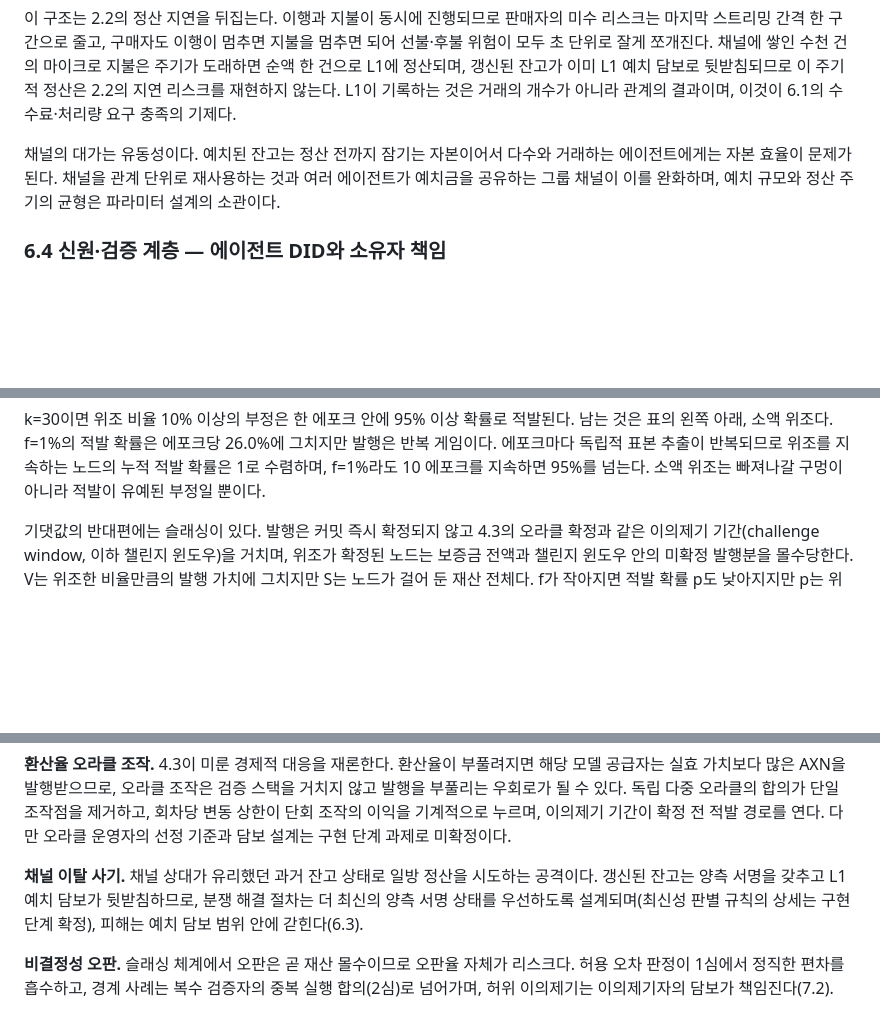
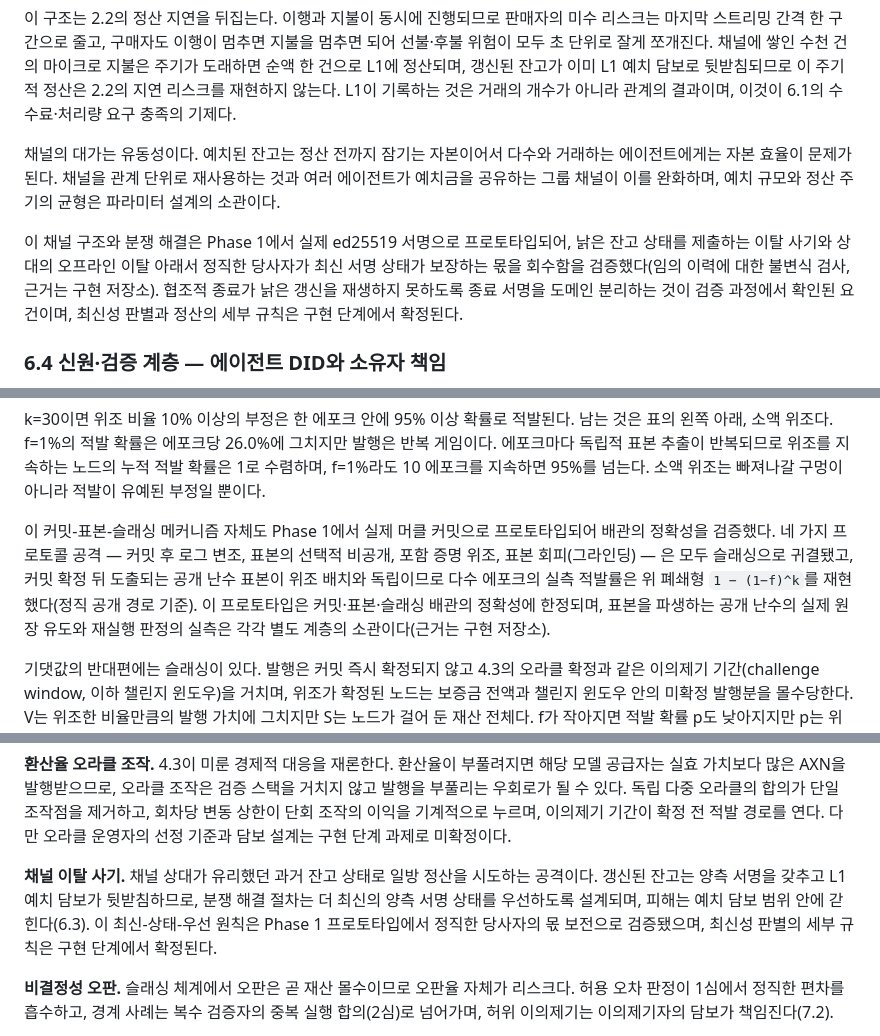
Before and after one commit to bob-kkn/axon-whitepaper, a Markdown page: docs/whitepaper/whitepaper.ko.md, 3 parts joined by grey strips. GitHub-like rendering; blank space fills up the shorter version.

```diff
--- a/docs/whitepaper/whitepaper.ko.md
+++ b/docs/whitepaper/whitepaper.ko.md
@@ -287,6 +287,8 @@ L1의 역할은 의도적으로 좁다 — 잔고의 최종 확정, 발행·소
 
 채널의 대가는 유동성이다. 예치된 잔고는 정산 전까지 잠기는 자본이어서 다수와 거래하는 에이전트에게는 자본 효율이 문제가 된다. 채널을 관계 단위로 재사용하는 것과 여러 에이전트가 예치금을 공유하는 그룹 채널이 이를 완화하며, 예치 규모와 정산 주기의 균형은 파라미터 설계의 소관이다.
 
+이 채널 구조와 분쟁 해결은 Phase 1에서 실제 ed25519 서명으로 프로토타입되어, 낡은 잔고 상태를 제출하는 이탈 사기와 상대의 오프라인 이탈 아래서 정직한 당사자가 최신 서명 상태가 보장하는 몫을 회수함을 검증했다(임의 이력에 대한 불변식 검사, 근거는 구현 저장소). 협조적 종료가 낡은 갱신을 재생하지 못하도록 종료 서명을 도메인 분리하는 것이 검증 과정에서 확인된 요건이며, 최신성 판별과 정산의 세부 규칙은 구현 단계에서 확정된다.
+
 ### 6.4 신원·검증 계층 — 에이전트 DID와 소유자 책임
 
 모든 채널과 거래의 당사자는 에이전트 DID(Decentralized Identifier)다. 에이전트는 자신의 키로 서명하는 고유 신원을 가지며 인간의 계정을 빌려 쓰지 않는다. 동시에 모든 DID는 소유자(인간 또는 법인)의 신원에 연결되어, 소유자는 에이전트별 지출 한도와 권한 범위를 설정하고, 원장은 거래 주체 단위 감사 추적을 제공하며, 사고 시 책임은 DID를 따라 소유자에게 귀속된다. 2.3에서 기존 인프라에 개념 자체가 없다고 진단한 계정 모델 — 기계 신원과 인간 책임의 연결 — 이 이 계층의 전부다. 자율성은 에이전트에게, 책임은 소유자에게 있다.
@@ -396,6 +398,8 @@ PoI는 검증 단위를 거래에서 에포크(epoch)로 올린다. 공급 노
 | 1% | 18.2% | 26.0% | 39.5% |
 
 k=30이면 위조 비율 10% 이상의 부정은 한 에포크 안에 95% 이상 확률로 적발된다. 남는 것은 표의 왼쪽 아래, 소액 위조다. f=1%의 적발 확률은 에포크당 26.0%에 그치지만 발행은 반복 게임이다. 에포크마다 독립적 표본 추출이 반복되므로 위조를 지속하는 노드의 누적 적발 확률은 1로 수렴하며, f=1%라도 10 에포크를 지속하면 95%를 넘는다. 소액 위조는 빠져나갈 구멍이 아니라 적발이 유예된 부정일 뿐이다.
+
+이 커밋-표본-슬래싱 메커니즘 자체도 Phase 1에서 실제 머클 커밋으로 프로토타입되어 배관의 정확성을 검증했다. 네 가지 프로토콜 공격 — 커밋 후 로그 변조, 표본의 선택적 비공개, 포함 증명 위조, 표본 회피(그라인딩) — 은 모두 슬래싱으로 귀결됐고, 커밋 확정 뒤 도출되는 공개 난수 표본이 위조 배치와 독립이므로 다수 에포크의 실측 적발률은 위 폐쇄형 `1 − (1−f)^k`를 재현했다(정직 공개 경로 기준). 이 프로토타입은 커밋·표본·슬래싱 배관의 정확성에 한정되며, 표본을 파생하는 공개 난수의 실제 원장 유도와 재실행 판정의 실측은 각각 별도 계층의 소관이다(근거는 구현 저장소).
 
 기댓값의 반대편에는 슬래싱이 있다. 발행은 커밋 즉시 확정되지 않고 4.3의 오라클 확정과 같은 이의제기 기간(challenge window, 이하 챌린지 윈도우)을 거치며, 위조가 확정된 노드는 보증금 전액과 챌린지 윈도우 안의 미확정 발행분을 몰수당한다. V는 위조한 비율만큼의 발행 가치에 그치지만 S는 노드가 걸어 둔 재산 전체다. f가 작아지면 적발 확률 p도 낮아지지만 p는 위조 규모보다 느리게 낮아지므로, 위조 1단위당 기대 손실은 소액일수록 오히려 커진다. 위조는 규모를 줄여도 손익이 나아지지 않는다.
 
@@ -618,7 +622,7 @@ Axon의 로드맵은 달력 날짜를 쓰지 않는다. 날짜는 지키지 못
 
 **환산율 오라클 조작.** 4.3이 미룬 경제적 대응을 재론한다. 환산율이 부풀려지면 해당 모델 공급자는 실효 가치보다 많은 AXN을 발행받으므로, 오라클 조작은 검증 스택을 거치지 않고 발행을 부풀리는 우회로가 될 수 있다. 독립 다중 오라클의 합의가 단일 조작점을 제거하고, 회차당 변동 상한이 단회 조작의 이익을 기계적으로 누르며, 이의제기 기간이 확정 전 적발 경로를 연다. 다만 오라클 운영자의 선정 기준과 담보 설계는 구현 단계 과제로 미확정이다.
 
-**채널 이탈 사기.** 채널 상대가 유리했던 과거 잔고 상태로 일방 정산을 시도하는 공격이다. 갱신된 잔고는 양측 서명을 갖추고 L1 예치 담보가 뒷받침하므로, 분쟁 해결 절차는 더 최신의 양측 서명 상태를 우선하도록 설계되며(최신성 판별 규칙의 상세는 구현 단계 확정), 피해는 예치 담보 범위 안에 갇힌다(6.3).
+**채널 이탈 사기.** 채널 상대가 유리했던 과거 잔고 상태로 일방 정산을 시도하는 공격이다. 갱신된 잔고는 양측 서명을 갖추고 L1 예치 담보가 뒷받침하므로, 분쟁 해결 절차는 더 최신의 양측 서명 상태를 우선하도록 설계되며, 피해는 예치 담보 범위 안에 갇힌다(6.3). 이 최신-상태-우선 원칙은 Phase 1 프로토타입에서 정직한 당사자의 몫 보전으로 검증됐으며, 최신성 판별의 세부 규칙은 구현 단계에서 확정된다.
 
 **비결정성 오판.** 슬래싱 체계에서 오판은 곧 재산 몰수이므로 오판율 자체가 리스크다. 허용 오차 판정이 1심에서 정직한 편차를 흡수하고, 경계 사례는 복수 검증자의 중복 실행 합의(2심)로 넘어가며, 허위 이의제기는 이의제기자의 담보가 책임진다(7.2).
 
```
Also changed, not shown: docs/whitepaper/whitepaper.en.md (+5 -1 lines).
